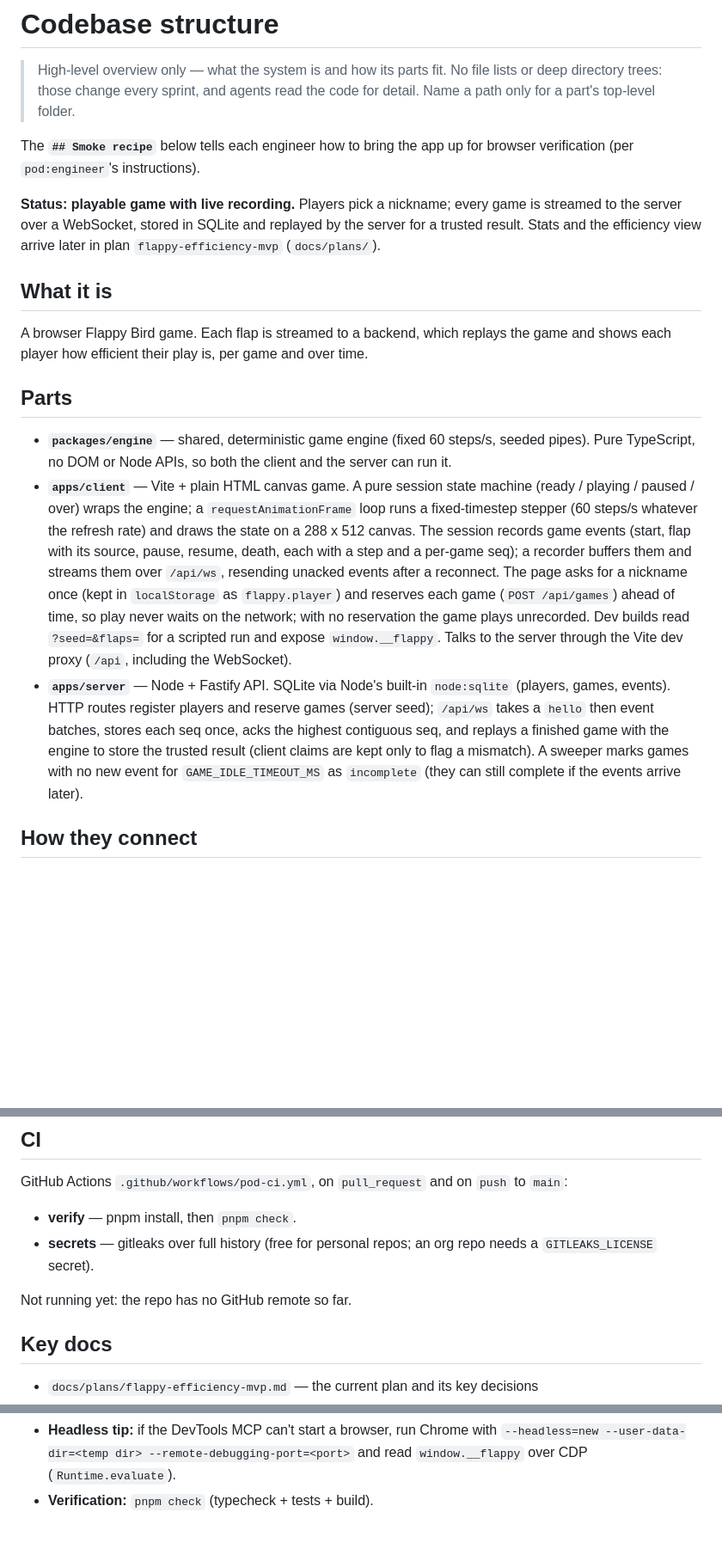
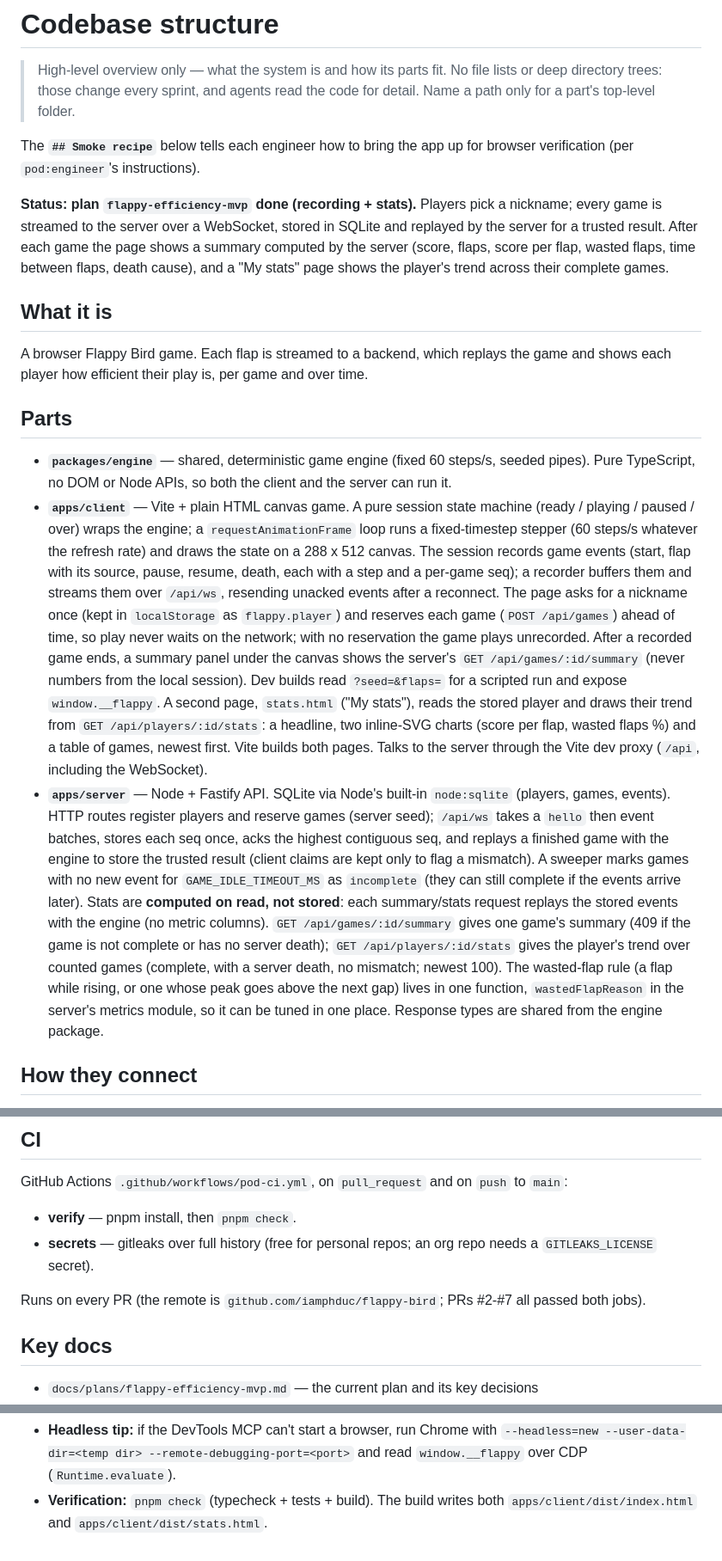
Before and after one commit to iamphduc/flappy-bird, a Markdown page: docs/codebase-structure.md, 3 parts joined by grey strips. Shown at 86% size. Rendered like a GitHub page; blank space fills up the shorter version.

Commit message:
C3: brief covers stats routes, summary panel, stats page, CI status and smoke steps

```diff
--- a/docs/codebase-structure.md
+++ b/docs/codebase-structure.md
@@ -4,7 +4,7 @@
 
 The **`## Smoke recipe`** below tells each engineer how to bring the app up for browser verification (per `pod:engineer`'s instructions).
 
-**Status: playable game with live recording.** Players pick a nickname; every game is streamed to the server over a WebSocket, stored in SQLite and replayed by the server for a trusted result. Stats and the efficiency view arrive later in plan `flappy-efficiency-mvp` (`docs/plans/`).
+**Status: plan `flappy-efficiency-mvp` done (recording + stats).** Players pick a nickname; every game is streamed to the server over a WebSocket, stored in SQLite and replayed by the server for a trusted result. After each game the page shows a summary computed by the server (score, flaps, score per flap, wasted flaps, time between flaps, death cause), and a "My stats" page shows the player's trend across their complete games.
 
 ## What it is
 
@@ -13,8 +13,8 @@ A browser Flappy Bird game. Each flap is streamed to a backend, which replays th
 ## Parts
 
 - **`packages/engine`** — shared, deterministic game engine (fixed 60 steps/s, seeded pipes). Pure TypeScript, no DOM or Node APIs, so both the client and the server can run it.
-- **`apps/client`** — Vite + plain HTML canvas game. A pure session state machine (ready / playing / paused / over) wraps the engine; a `requestAnimationFrame` loop runs a fixed-timestep stepper (60 steps/s whatever the refresh rate) and draws the state on a 288 x 512 canvas. The session records game events (start, flap with its source, pause, resume, death, each with a step and a per-game seq); a recorder buffers them and streams them over `/api/ws`, resending unacked events after a reconnect. The page asks for a nickname once (kept in `localStorage` as `flappy.player`) and reserves each game (`POST /api/games`) ahead of time, so play never waits on the network; with no reservation the game plays unrecorded. Dev builds read `?seed=&flaps=` for a scripted run and expose `window.__flappy`. Talks to the server through the Vite dev proxy (`/api`, including the WebSocket).
-- **`apps/server`** — Node + Fastify API. SQLite via Node's built-in `node:sqlite` (players, games, events). HTTP routes register players and reserve games (server seed); `/api/ws` takes a `hello` then event batches, stores each seq once, acks the highest contiguous seq, and replays a finished game with the engine to store the trusted result (client claims are kept only to flag a mismatch). A sweeper marks games with no new event for `GAME_IDLE_TIMEOUT_MS` as `incomplete` (they can still complete if the events arrive later).
+- **`apps/client`** — Vite + plain HTML canvas game. A pure session state machine (ready / playing / paused / over) wraps the engine; a `requestAnimationFrame` loop runs a fixed-timestep stepper (60 steps/s whatever the refresh rate) and draws the state on a 288 x 512 canvas. The session records game events (start, flap with its source, pause, resume, death, each with a step and a per-game seq); a recorder buffers them and streams them over `/api/ws`, resending unacked events after a reconnect. The page asks for a nickname once (kept in `localStorage` as `flappy.player`) and reserves each game (`POST /api/games`) ahead of time, so play never waits on the network; with no reservation the game plays unrecorded. After a recorded game ends, a summary panel under the canvas shows the server's `GET /api/games/:id/summary` (never numbers from the local session). Dev builds read `?seed=&flaps=` for a scripted run and expose `window.__flappy`. A second page, `stats.html` ("My stats"), reads the stored player and draws their trend from `GET /api/players/:id/stats`: a headline, two inline-SVG charts (score per flap, wasted flaps %) and a table of games, newest first. Vite builds both pages. Talks to the server through the Vite dev proxy (`/api`, including the WebSocket).
+- **`apps/server`** — Node + Fastify API. SQLite via Node's built-in `node:sqlite` (players, games, events). HTTP routes register players and reserve games (server seed); `/api/ws` takes a `hello` then event batches, stores each seq once, acks the highest contiguous seq, and replays a finished game with the engine to store the trusted result (client claims are kept only to flag a mismatch). A sweeper marks games with no new event for `GAME_IDLE_TIMEOUT_MS` as `incomplete` (they can still complete if the events arrive later). Stats are **computed on read, not stored**: each summary/stats request replays the stored events with the engine (no metric columns). `GET /api/games/:id/summary` gives one game's summary (409 if the game is not complete or has no server death); `GET /api/players/:id/stats` gives the player's trend over counted games (complete, with a server death, no mismatch; newest 100). The wasted-flap rule (a flap while rising, or one whose peak goes above the next gap) lives in one function, `wastedFlapReason` in the server's metrics module, so it can be tuned in one place. Response types are shared from the engine package.
 
 ## How they connect
 
@@ -34,7 +34,7 @@ GitHub Actions `.github/workflows/pod-ci.yml`, on `pull_request` and on `push` t
 - **verify** — pnpm install, then `pnpm check`.
 - **secrets** — gitleaks over full history (free for personal repos; an org repo needs a `GITLEAKS_LICENSE` secret).
 
-Not running yet: the repo has no GitHub remote so far.
+Runs on every PR (the remote is `github.com/iamphduc/flappy-bird`; PRs #2-#7 all passed both jobs).
 
 ## Key docs
 
@@ -56,4 +58,4 @@ Not running yet: the repo has no GitHub remote so far.
 - **API down:** the game still plays; the line says `Offline - this game is not recorded`, and the console shows only failed `/api` requests (500 from the Vite proxy) and WebSocket connection errors. The page reconnects by itself once the API is back.
 - **Stopping:** `pnpm dev` stops both apps when either dies. On Windows check for leftover node processes on your ports (see known issues).
 - **Headless tip:** if the DevTools MCP can't start a browser, run Chrome with `--headless=new --user-data-dir=<temp dir> --remote-debugging-port=<port>` and read `window.__flappy` over CDP (`Runtime.evaluate`).
-- **Verification:** `pnpm check` (typecheck + tests + build).
+- **Verification:** `pnpm check` (typecheck + tests + build). The build writes both `apps/client/dist/index.html` and `apps/client/dist/stats.html`.
```
Also changed, not shown: other parts of docs/codebase-structure.md (+4 -2 lines).
